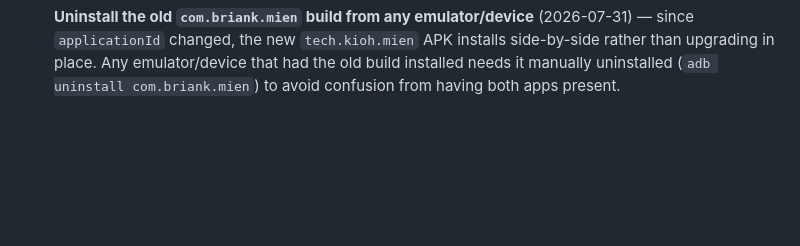
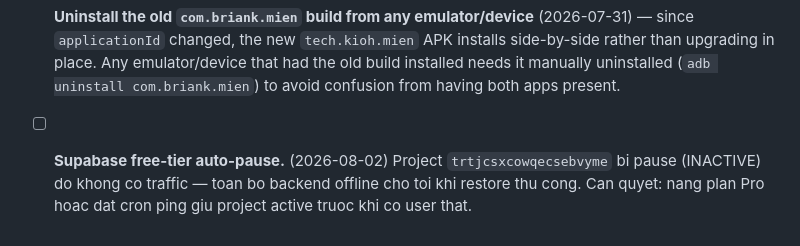
Before and after one commit to kioh-studio/true-clothes, a Markdown page: backlog.md, the part around the change. Rendered like a GitHub page; blank space fills up the shorter version.

Commit message:
Note Supabase auto-pause risk in backlog
Co-Authored-By: Claude Fable 5 <noreply@anthropic.com>

```diff
--- a/backlog.md
+++ b/backlog.md
@@ -753,3 +753,8 @@ published so no store-side migration needed, but three things are still open:
   than upgrading in place. Any emulator/device that had the old build installed needs it
   manually uninstalled (`adb uninstall com.briank.mien`) to avoid confusion from having both
   apps present.
+
+- [ ] **Supabase free-tier auto-pause.** (2026-08-02) Project `trtjcsxcowqecsebvyme` bi
+  pause (INACTIVE) do khong co traffic — toan bo backend offline cho toi khi restore
+  thu cong. Can quyet: nang plan Pro hoac dat cron ping giu project active truoc khi
+  co user that.
```
